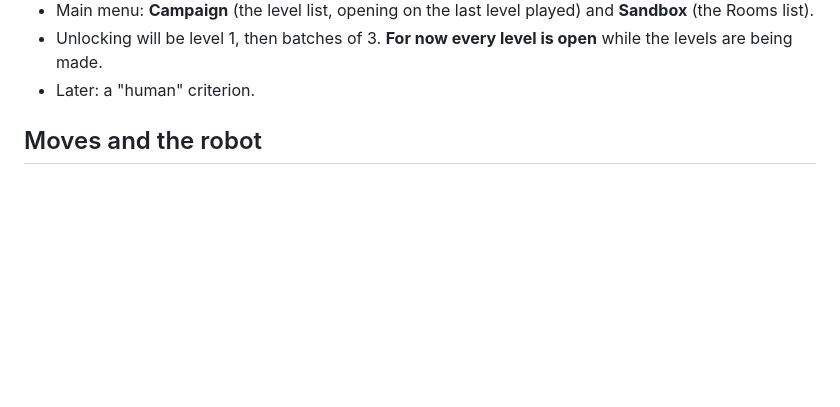
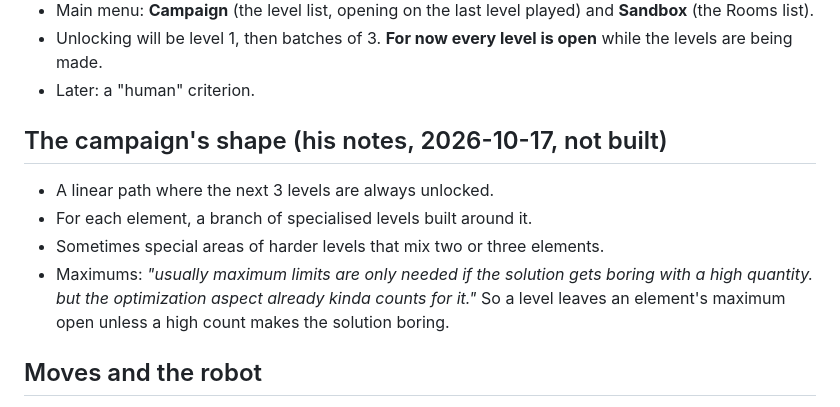
Before and after one commit to danilovalen/wee, a Markdown page: docs/CAMPAIGN.md, the part around the change. Rendered like a GitHub page; blank space fills up the shorter version.

Commit message:
Campaign notes: linear path with branches per element, mixed areas, maximums only when needed
Co-Authored-By: Claude Opus 5.5 <noreply@anthropic.com>
Claude-Session: https://claude.ai/code/session_01S5VoDDtzPCPy9uyvxAQGvD

```diff
--- a/docs/CAMPAIGN.md
+++ b/docs/CAMPAIGN.md
@@ -23,6 +23,15 @@ the conversation that day. Rulings are restated, not quoted, unless in quotes.
 - Unlocking will be level 1, then batches of 3. **For now every level is open** while the levels
   are being made.
 - Later: a "human" criterion.
+
+## The campaign's shape (his notes, 2026-10-17, not built)
+
+- A linear path where the next 3 levels are always unlocked.
+- For each element, a branch of specialised levels built around it.
+- Sometimes special areas of harder levels that mix two or three elements.
+- Maximums: *"usually maximum limits are only needed if the solution gets boring with a high
+  quantity. but the optimization aspect already kinda counts for it."* So a level leaves an
+  element's maximum open unless a high count makes the solution boring.
 
 ## Moves and the robot
 
```
